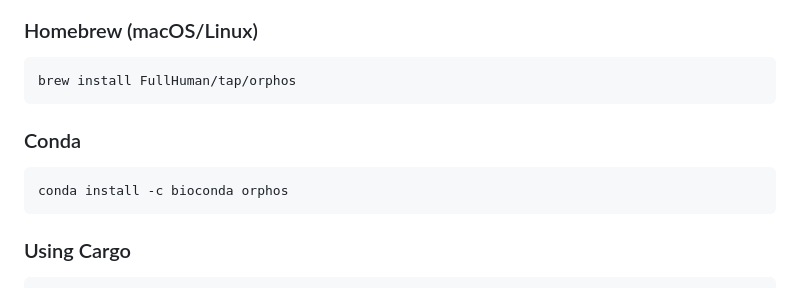
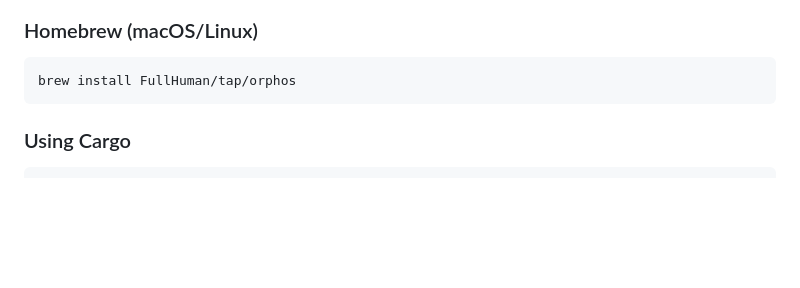
Before and after one commit to FullHuman/orphos, a Markdown page: README.md, the part around the change. GitHub-like rendering; blank space fills up the shorter version.

Commit message:
Remove Conda installation instructions from README
The Conda installation section was removed from the README, because Orphos is not yet distributed via Conda.

````diff
--- a/README.md
+++ b/README.md
@@ -41,11 +41,6 @@ Orphos is available in multiple forms:
 ### Homebrew (macOS/Linux)
 ```bash
 brew install FullHuman/tap/orphos
-```
-
-### Conda
-```bash
-conda install -c bioconda orphos
 ```
 
 ### Using Cargo
````
